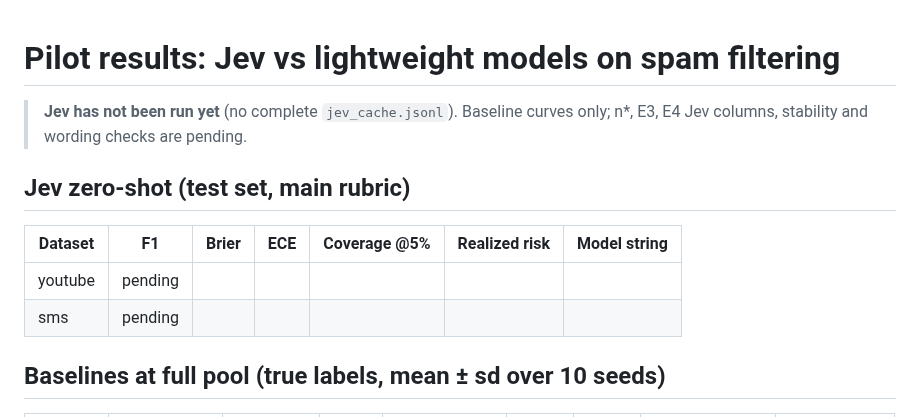
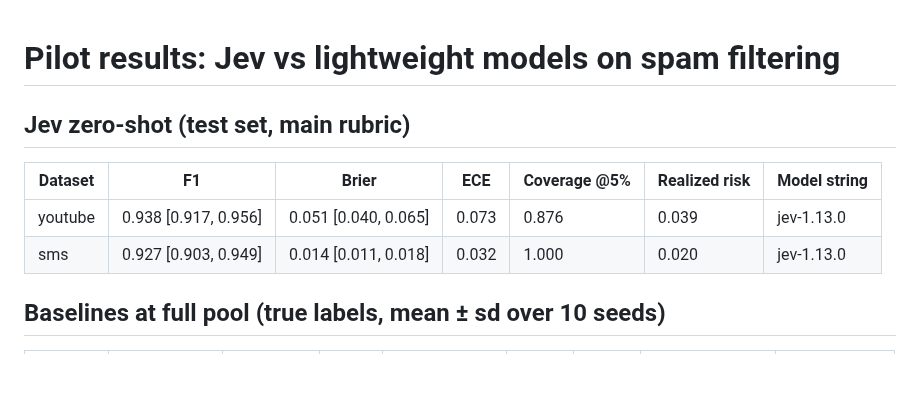
Before and after one commit to RunRiotComeOn/jev_trial1, a Markdown page: results/results.md, the part around one of its changes. Rendered like a GitHub page; blank space fills up the shorter version.

```diff
--- a/results/results.md
+++ b/results/results.md
@@ -1,13 +1,11 @@
 # Pilot results: Jev vs lightweight models on spam filtering
-
-> **Jev has not been run yet** (no complete `jev_cache.jsonl`). Baseline curves only; n*, E3, E4 Jev columns, stability and wording checks are pending.
 
 ## Jev zero-shot (test set, main rubric)
 
 | Dataset | F1 | Brier | ECE | Coverage @5% | Realized risk | Model string |
 |---|---|---|---|---|---|---|
-| youtube | pending | | | | | |
-| sms | pending | | | | | |
+| youtube | 0.938 [0.917, 0.956] | 0.051 [0.040, 0.065] | 0.073 | 0.876 | 0.039 | jev-1.13.0 |
+| sms | 0.927 [0.903, 0.949] | 0.014 [0.011, 0.018] | 0.032 | 1.000 | 0.020 | jev-1.13.0 |
 
 ## Baselines at full pool (true labels, mean ± sd over 10 seeds)
 
```
Also changed, not shown: other parts of results/results.md (+36 -10 lines), results/figures/fig1_f1.png, results/figures/fig2_calibration.png, results/figures/fig3_student.png (added), 8 other files.
